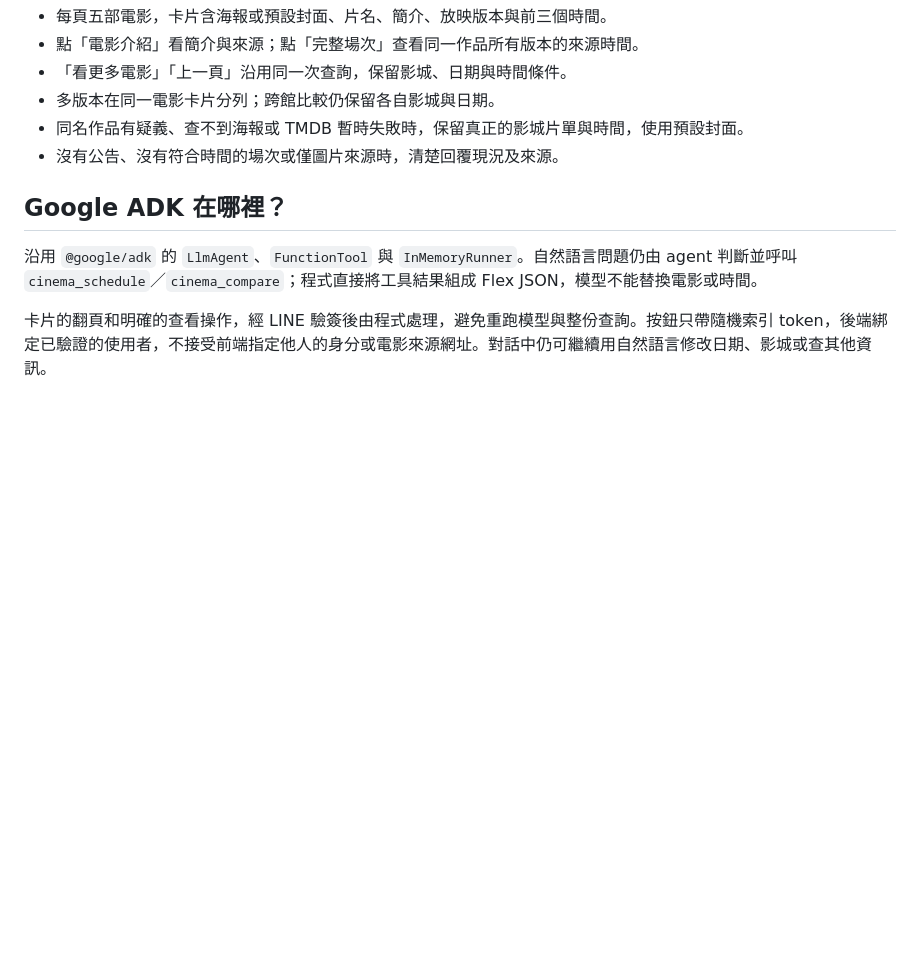
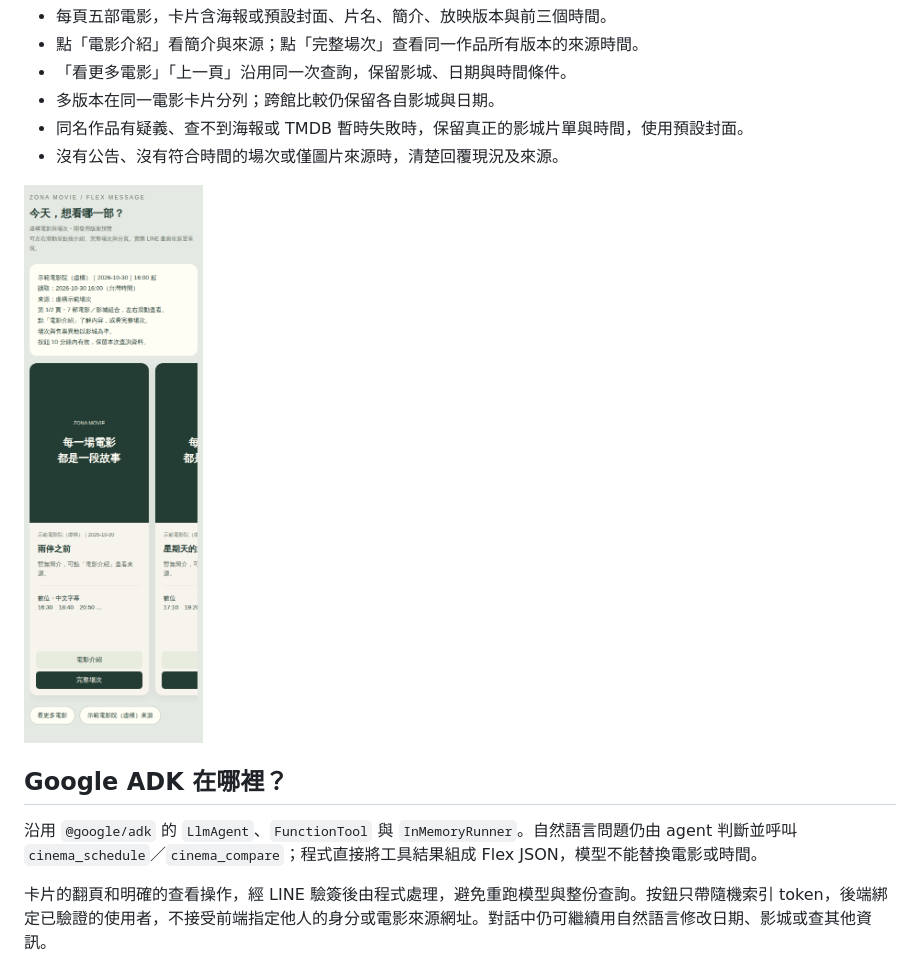
Before and after one commit to zonawang/movie-companion-bot-06-flex-message, a Markdown page: README.md, the part around the change. Drawn GitHub-style; pictures changed too: docs/images/flex-mobile-preview.png (added); blank space fills up the shorter version.

Commit message:
Document deployed Flex cards and attach verified mobile layout preview

```diff
--- a/README.md
+++ b/README.md
@@ -8,6 +8,8 @@
 - 多版本在同一電影卡片分列；跨館比較仍保留各自影城與日期。
 - 同名作品有疑義、查不到海報或 TMDB 暫時失敗時，保留真正的影城片單與時間，使用預設封面。
 - 沒有公告、沒有符合時間的場次或僅圖片來源時，清楚回覆現況及來源。
+
+![卡片版面預覽（虛構資料，非 LINE 官方渲染截圖）](docs/images/flex-mobile-preview.png)
 
 ## Google ADK 在哪裡？
 
```
Also changed, not shown: docs/verification-06.md (added, +37 -0 lines).
